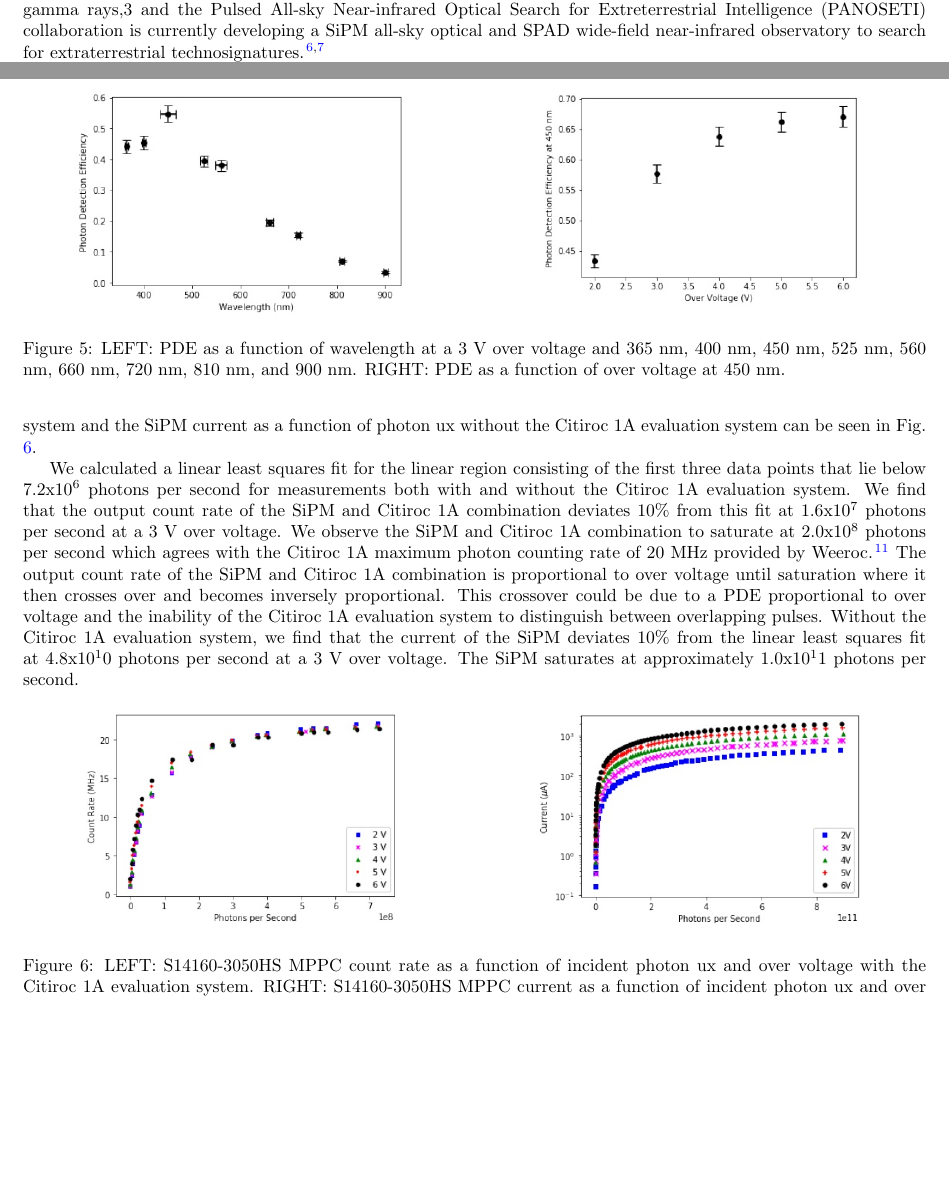
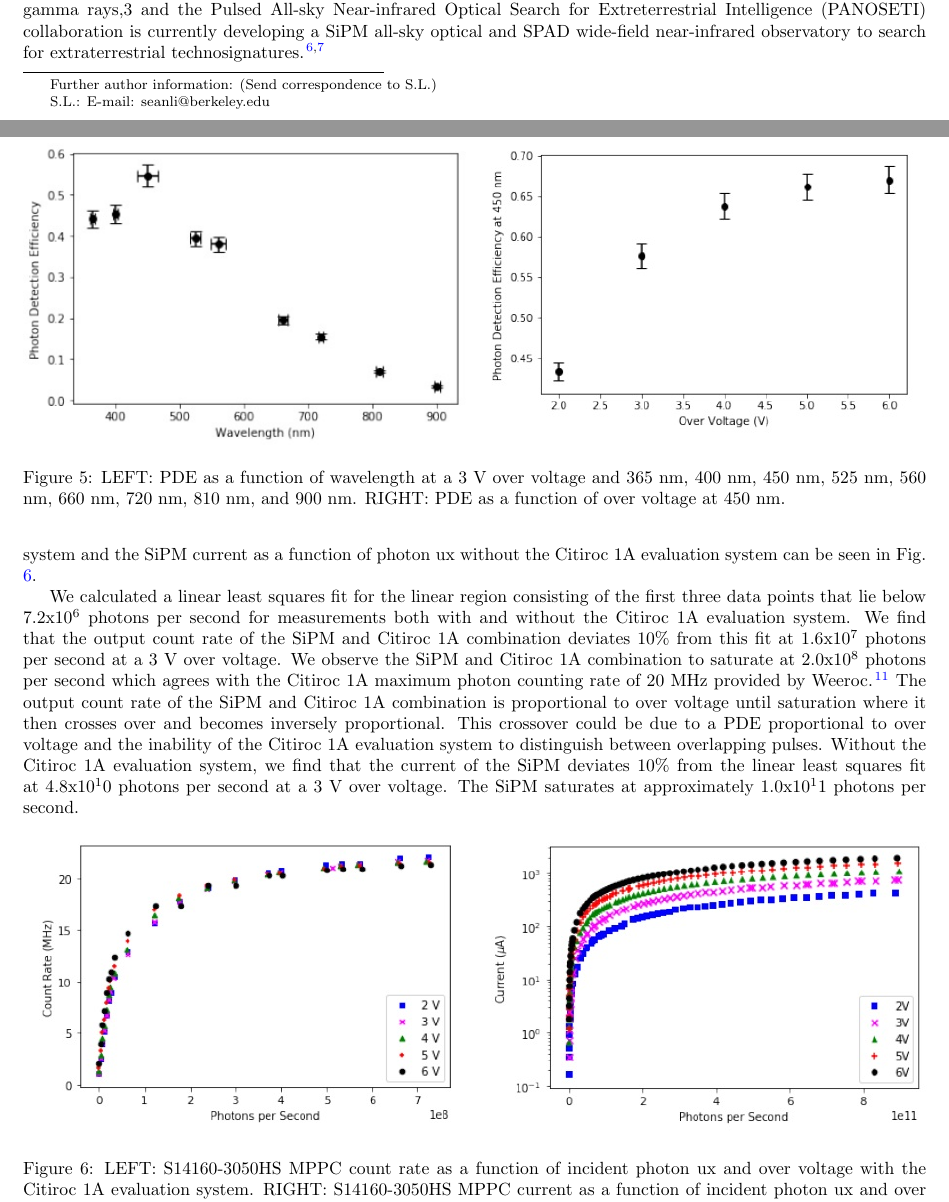
Before and after one commit to SDEscobedo/LaTeX-scientific-article-example, a LaTeX paper (main.tex): two parts of pages 1 and 5 of 7, joined at a grey line, cut so that both start at the same text, the shorter picture padded with empty space. Compiled offline with pdfLaTeX.

Commit message:
Update on Overleaf.

```diff
--- a/main.tex
+++ b/main.tex
@@ -10,6 +10,12 @@
 \titleformat*{\section}{\bf\centering\MakeUppercase}
 \usepackage{authblk}
 
+\newcommand\blankfootnote[1]{
+  \begingroup
+  \renewcommand\thefootnote{}\footnote{#1}
+  \addtocounter{footnote}{-1}
+  \endgroup
+}
 
 \title{\textbf{Characterization of a high efficiency silicon photomultiplier for millisecond to sub-microsecond astrophysical transient searches}}
 \author[a]{Siyang Li}
@@ -35,7 +41,8 @@
 \textbf{Keywords:} silicon photomultiplier, instrumentation, telescope, detector characterization, high efficiency, astrophysical transients, quantum optics
 
 \section{Introduction}
-Silicon photomultipliers (SiPM) are solid-state photodetectors consisting of thousands of single-photon avalanche photodiodes (SPAD), or microcells, connected in parallel. A photon incident on a microcell triggers a Geiger avalanche breakdown which produces an output current. The output of a SiPM is the sum of outputs for each individual microcell.
+Silicon photomultipliers (SiPM) are solid-state photodetectors consisting of thousands of single-photon avalanche photodiodes (SPAD), or microcells, connected in parallel. A photon incident on a microcell triggers a Geiger avalanche breakdown which produces an output current. The output of a SiPM is the sum of outputs for each individual microcell.\blankfootnote{Further author information: (Send correspondence to S.L.)}
+\blankfootnote{S.L.: E-mail: seanli@berkeley.edu}
 
 SPAD and SiPM are currently being implemented by several groups to investigate the variability of a variety of astrophysical phenomena. The Nakamori et al. (2020),\cite{nakamori2021development} Optical Pulsar Timing Analyser (OPTIMA),\cite{straubmeier2001optima} Silicon Fast Astronomical Photometer (SiFAP),\cite{ambrosino2017optical} and Aqueye+\cite{zampieri2019precise} teams have used SiPM to observe millisecond pulsars, and the Extreme Universe Space Observatory onboard the Japanese Experiment Module (JEM-EUSO) will characterize atmospheric events such as high energy cosmic ray showers using a SiPM array (Mini-EUSO) aboard the International Space Station.\cite{capel2018mini} The Cherenkov Telescope Array (CTA) will use ground-based SiPM telescopes to search for high energy gamma rays,3 and the Pulsed All-sky Near-infrared Optical Search for Extreterrestrial Intelligence (PANOSETI) collaboration is currently developing a SiPM all-sky optical and SPAD wide-field near-infrared observatory to search for extraterrestrial technosignatures.\cite{wright2018panoramic,li2019detector}
 
@@ -154,12 +161,12 @@ We find a PDE of ($55 \pm 3$) \% at 450 nm and a 3 V over voltage.
 
   \begin{minipage}[b]{0.49\textwidth}
     \centering
-    \includegraphics[height=4.5cm]{images/figura6.jpg}
+    \includegraphics[height=6cm]{images/figura6.jpg}
   \end{minipage}
   \hfill
   \begin{minipage}[b]{0.49\textwidth}
     \centering
-    \includegraphics[height=4.5cm]{images/figura7.jpg}
+    \includegraphics[height=6cm]{images/figura7.jpg}
   \end{minipage}
 
 \caption{LEFT: PDE as a function of wavelength at a 3 V over voltage and 365 nm, 400 nm, 450 nm, 525 nm, 560 nm,
@@ -181,12 +188,12 @@ photons per second at a 3 V over voltage. We observe the SiPM and Citiroc 1A com
 
   \begin{minipage}[b]{0.49\textwidth}
     \centering
-    \includegraphics[height=4.5cm]{images/figura8.jpg}
+    \includegraphics[height=6cm]{images/figura8.jpg}
   \end{minipage}
   \hfill
   \begin{minipage}[b]{0.49\textwidth}
     \centering
-    \includegraphics[height=4.5cm]{images/figura9.jpg}
+    \includegraphics[height=6cm]{images/figura9.jpg}
   \end{minipage}
 
 \caption{LEFT: S14160-3050HS MPPC count rate as a function of incident photon ux and over voltage with the Citiroc 1A evaluation system. RIGHT: S14160-3050HS MPPC current as a function of incident photon ux and over voltage without the Citiroc 1A evaluation system.}
```
Also changed, not shown: main.tex (4 more changed lines).
